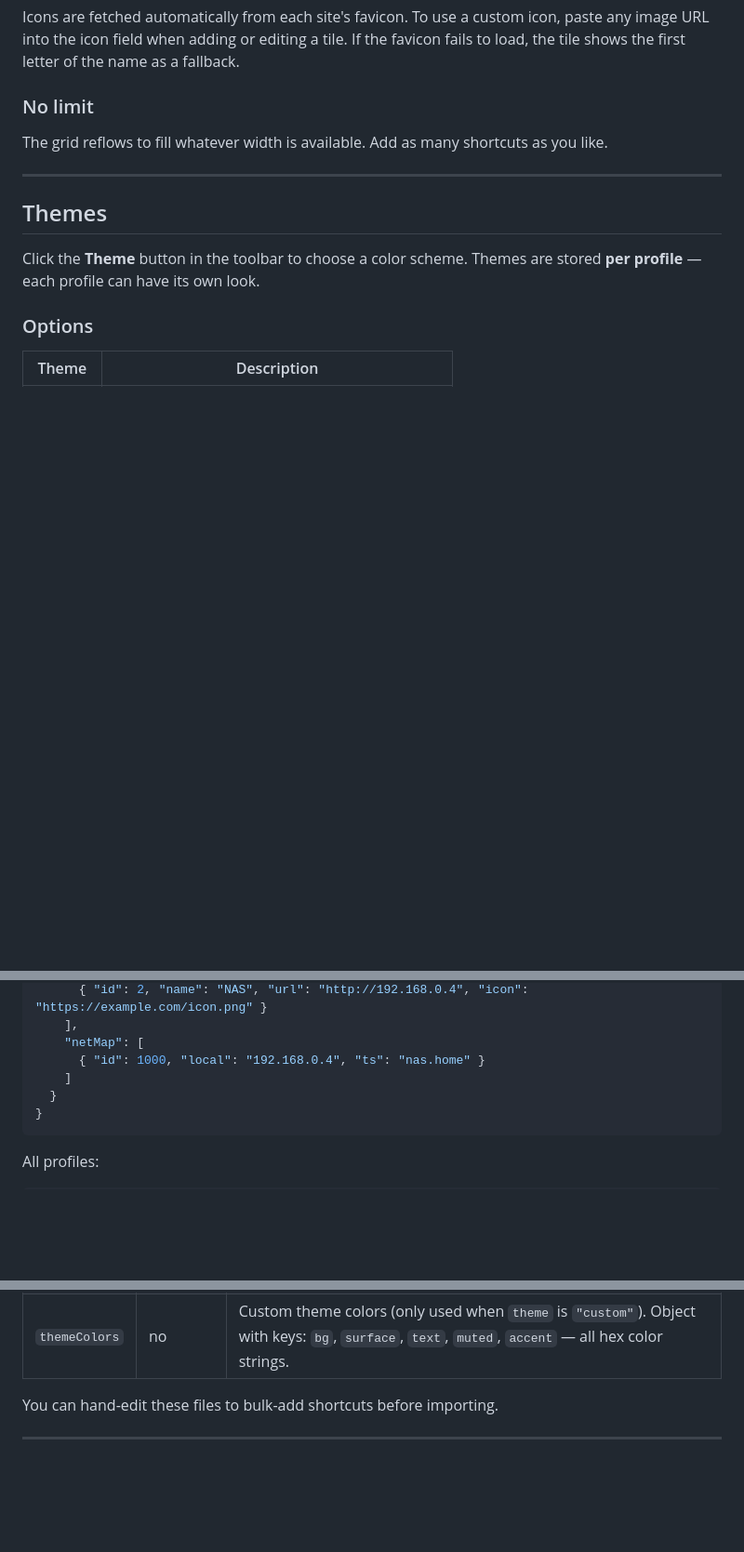
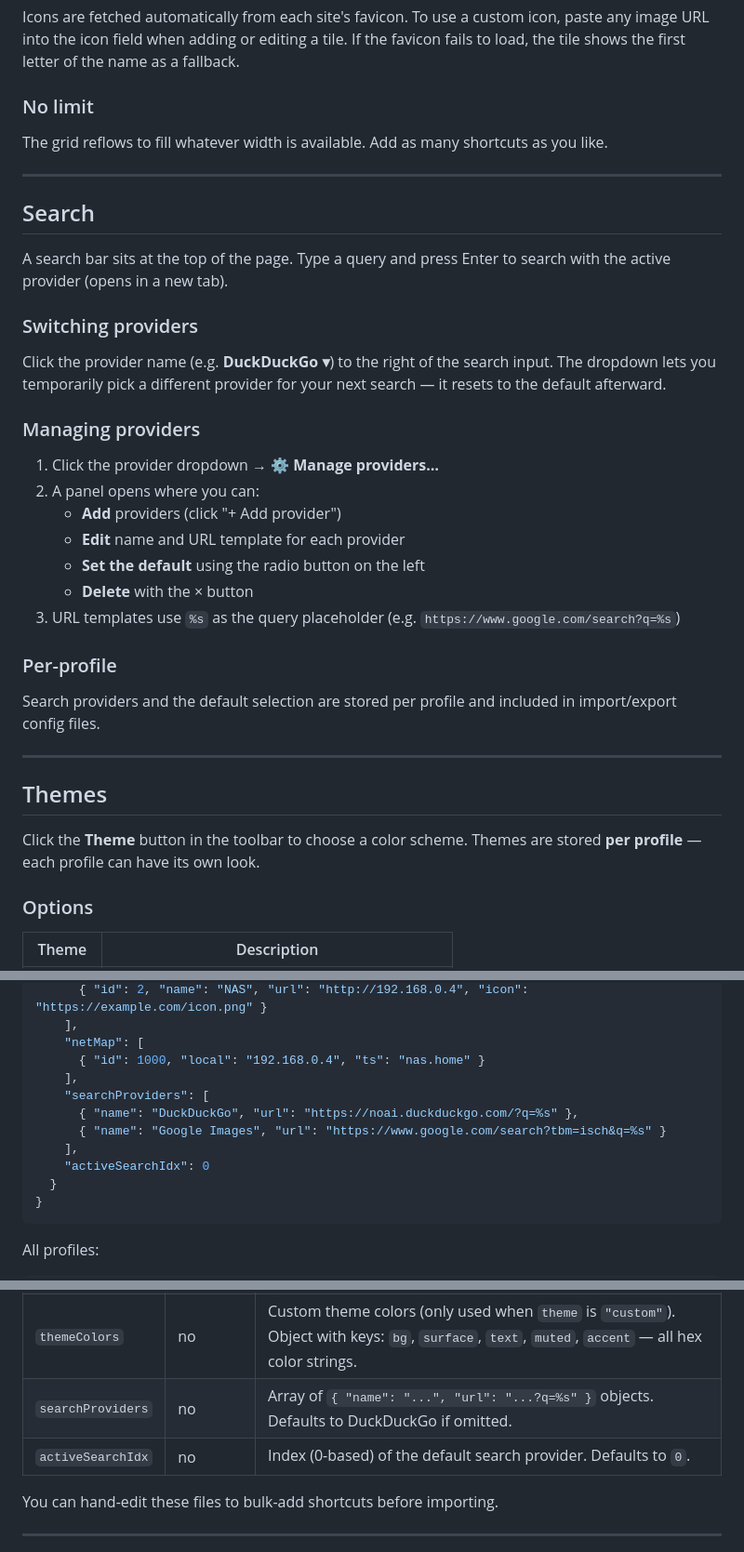
Before and after one commit to radiant-tangent/browser-start, a Markdown page: README.md, 3 parts joined by grey strips. Shown at 93% size. Rendered like a GitHub page; blank space fills up the shorter version.

Commit message:
Add search bar documentation to README
Co-authored-by: Copilot <223556219+Copilot@users.noreply.github.com>

````diff
--- a/README.md
+++ b/README.md
@@ -72,6 +72,30 @@ The grid reflows to fill whatever width is available. Add as many shortcuts as y
 
 ---
 
+## Search
+
+A search bar sits at the top of the page. Type a query and press Enter to search with the active provider (opens in a new tab).
+
+### Switching providers
+
+Click the provider name (e.g. **DuckDuckGo ▾**) to the right of the search input. The dropdown lets you temporarily pick a different provider for your next search — it resets to the default afterward.
+
+### Managing providers
+
+1. Click the provider dropdown → **⚙ Manage providers…**
+2. A panel opens where you can:
+   - **Add** providers (click "+ Add provider")
+   - **Edit** name and URL template for each provider
+   - **Set the default** using the radio button on the left
+   - **Delete** with the × button
+3. URL templates use `%s` as the query placeholder (e.g. `https://www.google.com/search?q=%s`)
+
+### Per-profile
+
+Search providers and the default selection are stored per profile and included in import/export config files.
+
+---
+
 ## Themes
 
 Click the **Theme** button in the toolbar to choose a color scheme. Themes are stored **per profile** — each profile can have its own look.
@@ -134,7 +158,12 @@ Single profile:
     ],
     "netMap": [
       { "id": 1000, "local": "192.168.0.4", "ts": "nas.home" }
-    ]
+    ],
+    "searchProviders": [
+      { "name": "DuckDuckGo", "url": "https://noai.duckduckgo.com/?q=%s" },
+      { "name": "Google Images", "url": "https://www.google.com/search?tbm=isch&q=%s" }
+    ],
+    "activeSearchIdx": 0
   }
 }
 ```
@@ -176,6 +205,8 @@ All profiles:
 | `netMap` | no | Array of network map pairs. |
 | `theme` | no | `"system"`, `"light"`, `"dark"`, or `"custom"`. Defaults to `"system"`. |
 | `themeColors` | no | Custom theme colors (only used when `theme` is `"custom"`). Object with keys: `bg`, `surface`, `text`, `muted`, `accent` — all hex color strings. |
+| `searchProviders` | no | Array of `{ "name": "...", "url": "...?q=%s" }` objects. Defaults to DuckDuckGo if omitted. |
+| `activeSearchIdx` | no | Index (0-based) of the default search provider. Defaults to `0`. |
 
 You can hand-edit these files to bulk-add shortcuts before importing.
 
````
